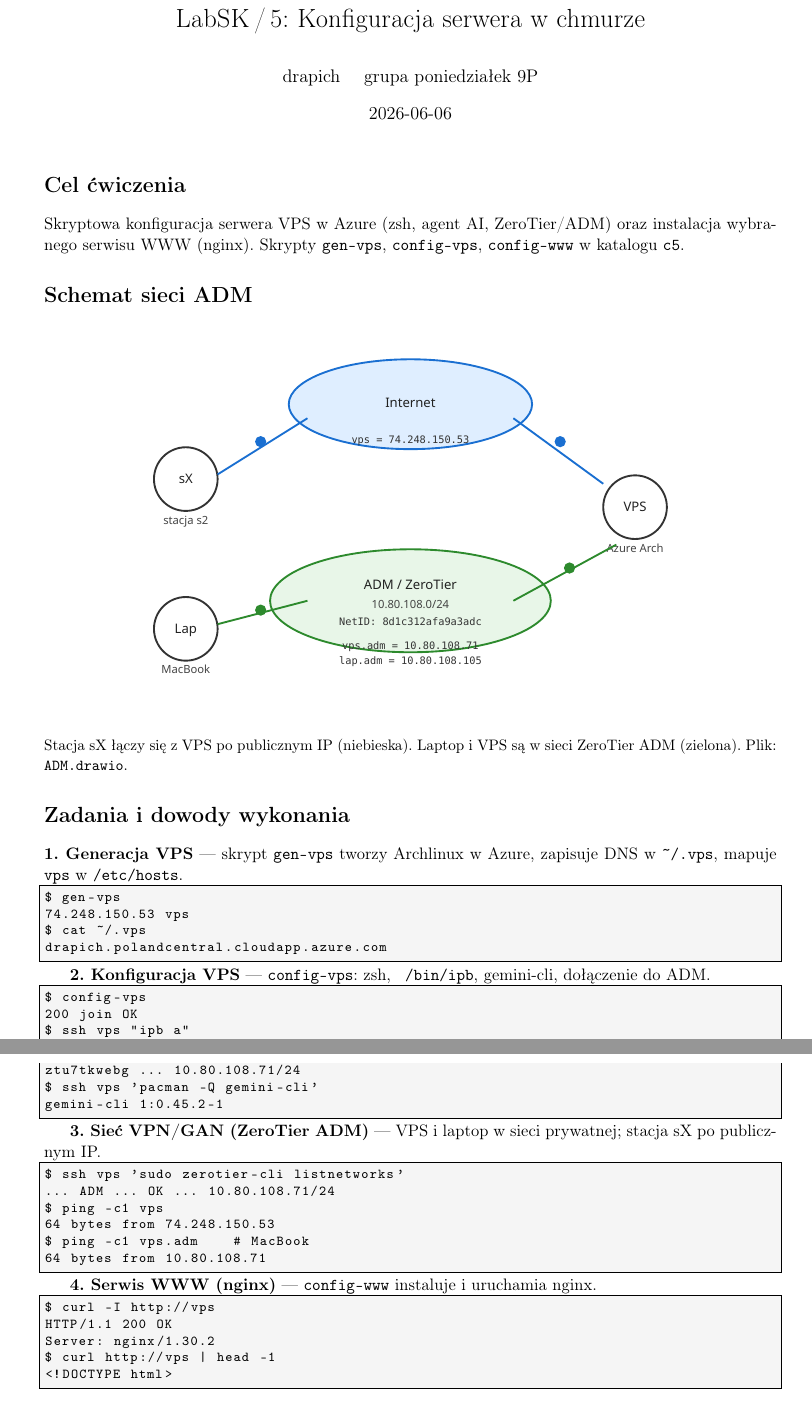
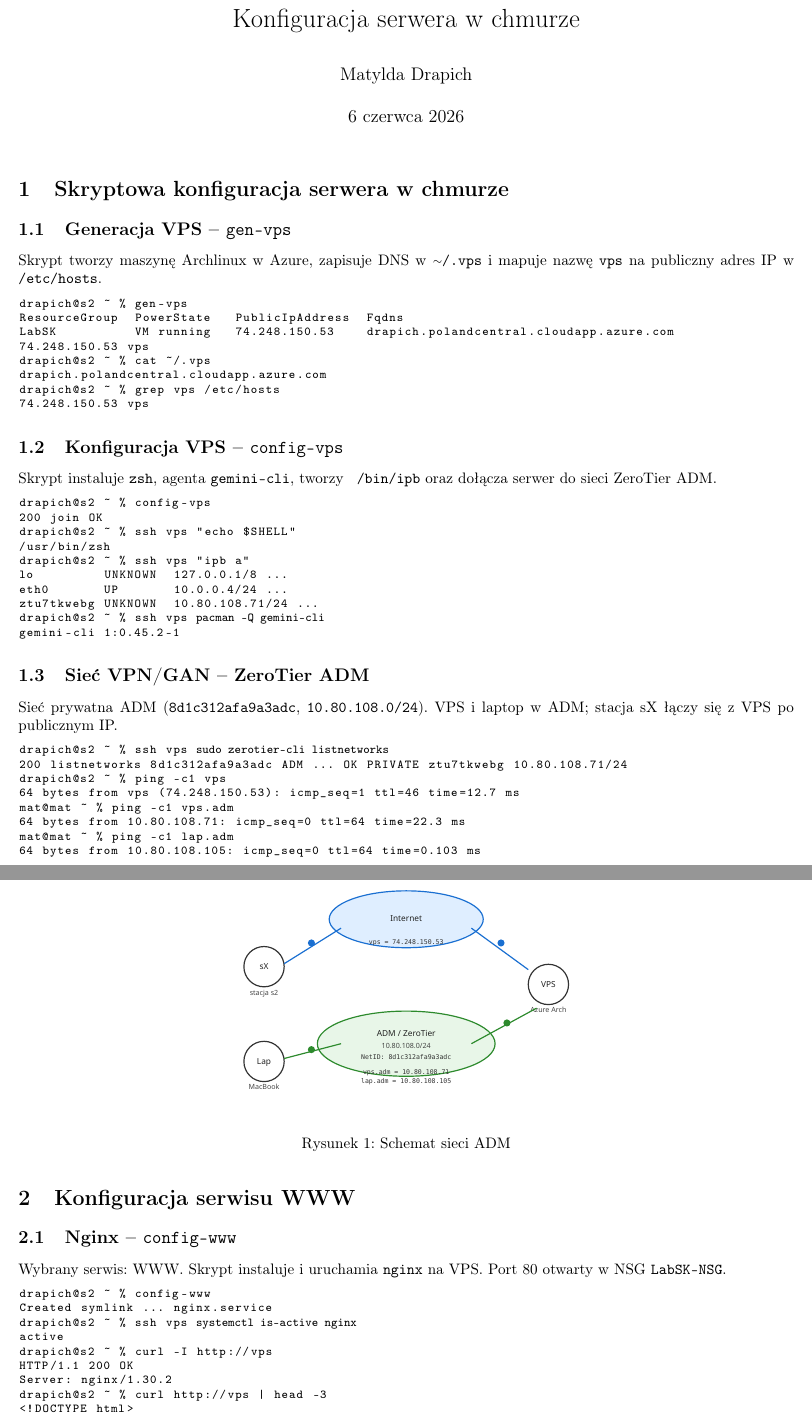
Before and after one commit to mat787/mat787, a LaTeX document (labsk/c5/sprawozdanie.tex): two parts of pages 1 and 2 of 2, joined at a grey line, cut so that both start at the same text. Compiled offline with pdfLaTeX.

Commit message:
labsk/c5: sprawozdanie w stylu cw.4 (Matylda Drapich)
Co-authored-by: Matylda Drapich <mat787@users.noreply.github.com>

```diff
--- a/labsk/c5/sprawozdanie.tex
+++ b/labsk/c5/sprawozdanie.tex
@@ -15 +9,0 @@
-  backgroundcolor=\color{gray!8},
@@ -18,62 +34,90 @@
+\usepackage{float}
 
-\title{LabSK\,/\,5: Konfiguracja serwera w chmurze}
-\author{drapich \quad grupa poniedziałek 9P}
-\date{2026-06-06}
+\author{Matylda Drapich}
+\title{Laboratorium sieci komputerowych\\ćw.5\\Konfiguracja serwera w chmurze}
+\frenchspacing
 
 \begin{document}
+\thispagestyle{empty}
 \maketitle
-\vspace{-1.2em}
 
-\section*{Cel ćwiczenia}
-Skryptowa konfiguracja serwera VPS w Azure (zsh, agent AI, ZeroTier/ADM)
-oraz instalacja wybranego serwisu WWW (nginx).
-Skrypty \texttt{gen-vps}, \texttt{config-vps}, \texttt{config-www} w katalogu \texttt{c5}.
+\section{Skryptowa konfiguracja serwera w chmurze}
 
-\section*{Schemat sieci ADM}
-\begin{center}
-\includesvg[width=0.92\linewidth]{ADM.svg}
-\end{center}
-\noindent{\small Stacja sX łączy się z VPS po publicznym IP (niebieska).
-Laptop i VPS są w sieci ZeroTier ADM (zielona). Plik: \texttt{ADM.drawio}.}
+\subsection{Generacja VPS -- \texttt{gen-vps}}
 
-\section*{Zadania i dowody wykonania}
+Skrypt tworzy maszynę Archlinux w Azure, zapisuje DNS w \texttt{\TY/.vps}
+i mapuje nazwę \texttt{vps} na publiczny adres IP w \texttt{/etc/hosts}.
 
-\textbf{1. Generacja VPS} --- skrypt \texttt{gen-vps} tworzy Archlinux w Azure, zapisuje DNS w \texttt{\textasciitilde/.vps}, mapuje \texttt{vps} w \texttt{/etc/hosts}.
 \begin{lstlisting}
-$ gen-vps
+drapich@s2 ~ % gen-vps
+ResourceGroup  PowerState   PublicIpAddress  Fqdns
+LabSK          VM running   74.248.150.53    drapich.polandcentral.cloudapp.azure.com
 74.248.150.53 vps
-$ cat ~/.vps
+drapich@s2 ~ % cat ~/.vps
 drapich.polandcentral.cloudapp.azure.com
+drapich@s2 ~ % grep vps /etc/hosts
+74.248.150.53 vps
 \end{lstlisting}
 
-\textbf{2. Konfiguracja VPS} --- \texttt{config-vps}: zsh, \texttt{~/bin/ipb}, gemini-cli, dołączenie do ADM.
+\subsection{Konfiguracja VPS -- \texttt{config-vps}}
+
+Skrypt instaluje \texttt{zsh}, agenta \texttt{gemini-cli}, tworzy \texttt{~/bin/ipb}
+oraz dołącza serwer do sieci ZeroTier ADM.
+
 \begin{lstlisting}
-$ config-vps
+drapich@s2 ~ % config-vps
 200 join OK
-$ ssh vps "ipb a"
-eth0 ... 10.0.0.4/24
-ztu7tkwebg ... 10.80.108.71/24
-$ ssh vps 'pacman -Q gemini-cli'
+drapich@s2 ~ % ssh vps "echo $SHELL"
+/usr/bin/zsh
+drapich@s2 ~ % ssh vps "ipb a"
+lo         UNKNOWN  127.0.0.1/8 ...
+eth0       UP       10.0.0.4/24 ...
+ztu7tkwebg UNKNOWN  10.80.108.71/24 ...
+drapich@s2 ~ % ssh vps 'pacman -Q gemini-cli'
 gemini-cli 1:0.45.2-1
 \end{lstlisting}
 
-\textbf{3. Sieć VPN/GAN (ZeroTier ADM)} --- VPS i laptop w sieci prywatnej; stacja sX po publicznym IP.
+\subsection{Sieć VPN/GAN -- ZeroTier ADM}
+
+Sieć prywatna ADM (\texttt{8d1c312afa9a3adc}, \texttt{10.80.108.0/24}).
+VPS i laptop w ADM; stacja sX łączy się z VPS po publicznym IP.
+
 \begin{lstlisting}
-$ ssh vps 'sudo zerotier-cli listnetworks'
-... ADM ... OK ... 10.80.108.71/24
-$ ping -c1 vps
-64 bytes from 74.248.150.53
-$ ping -c1 vps.adm    # MacBook
-64 bytes from 10.80.108.71
+drapich@s2 ~ % ssh vps 'sudo zerotier-cli listnetworks'
+200 listnetworks 8d1c312afa9a3adc ADM ... OK PRIVATE ztu7tkwebg 10.80.108.71/24
+drapich@s2 ~ % ping -c1 vps
+64 bytes from vps (74.248.150.53): icmp_seq=1 ttl=46 time=12.7 ms
+mat@mat ~ % ping -c1 vps.adm
+64 bytes from 10.80.108.71: icmp_seq=0 ttl=64 time=22.3 ms
+mat@mat ~ % ping -c1 lap.adm
+64 bytes from 10.80.108.105: icmp_seq=0 ttl=64 time=0.103 ms
 \end{lstlisting}
 
-\textbf{4. Serwis WWW (nginx)} --- \texttt{config-www} instaluje i uruchamia nginx.
+\begin{figure}[H]
+  \centering
+  \includesvg[width=0.55\textwidth]{ADM.svg}
+  \caption{Schemat sieci ADM}
+\end{figure}
+
+\section{Konfiguracja serwisu WWW}
+
+\subsection{Nginx -- \texttt{config-www}}
+
+Wybrany serwis: WWW. Skrypt instaluje i uruchamia \texttt{nginx} na VPS.
+Port 80 otwarty w NSG \texttt{LabSK-NSG}.
+
 \begin{lstlisting}
-$ curl -I http://vps
+drapich@s2 ~ % config-www
+Created symlink ... nginx.service
+drapich@s2 ~ % ssh vps 'systemctl is-active nginx'
+active
+drapich@s2 ~ % curl -I http://vps
 HTTP/1.1 200 OK
 Server: nginx/1.30.2
-$ curl http://vps | head -1
+drapich@s2 ~ % curl http://vps | head -3
 <!DOCTYPE html>
+<html>
+<head>
 \end{lstlisting}
 
 \end{document}
```
Also changed, not shown: labsk/c5/sprawozdanie.tex (41 more changed lines).
